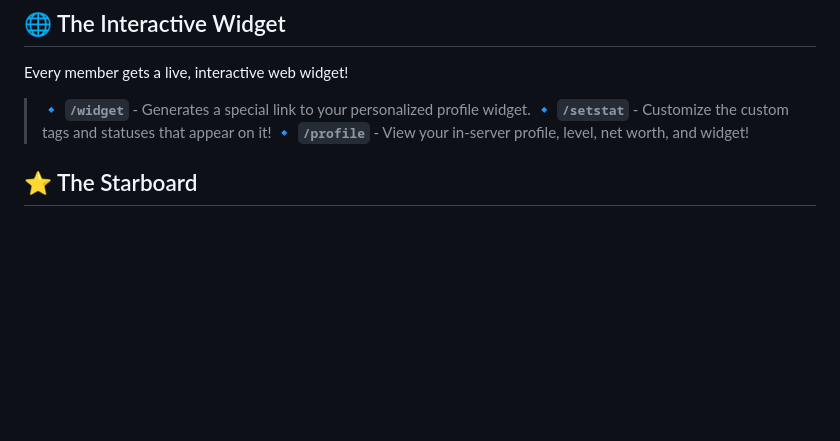
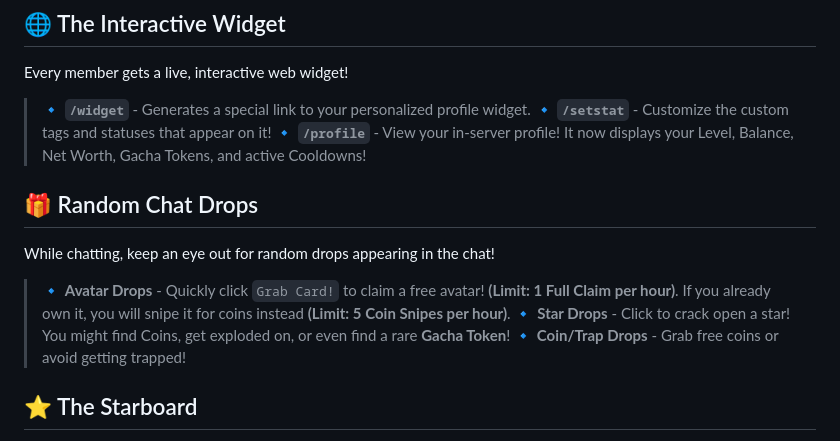
Before and after one commit to aishikichu/Re-START-App, a Markdown page: docs/INFO.md, the part around the change. GitHub-like rendering; blank space fills up the shorter version.

Commit message:
docs: update INFO.md with profile and drop mechanics

```diff
--- a/docs/INFO.md
+++ b/docs/INFO.md
@@ -33,7 +33,13 @@ The server features a custom Avatar Trading Card game! Roll the Gacha, claim you
 Every member gets a live, interactive web widget!
 > 🔹 **`/widget`** - Generates a special link to your personalized profile widget.
 > 🔹 **`/setstat`** - Customize the custom tags and statuses that appear on it!
-> 🔹 **`/profile`** - View your in-server profile, level, net worth, and widget!
+> 🔹 **`/profile`** - View your in-server profile! It now displays your Level, Balance, Net Worth, Gacha Tokens, and active Cooldowns!
+
+## 🎁 Random Chat Drops
+While chatting, keep an eye out for random drops appearing in the chat!
+> 🔹 **Avatar Drops** - Quickly click `Grab Card!` to claim a free avatar! **(Limit: 1 Full Claim per hour)**. If you already own it, you will snipe it for coins instead **(Limit: 5 Coin Snipes per hour)**.
+> 🔹 **Star Drops** - Click to crack open a star! You might find Coins, get exploded on, or even find a rare **Gacha Token**!
+> 🔹 **Coin/Trap Drops** - Grab free coins or avoid getting trapped!
 
 ## ⭐ The Starboard
 See a hilarious or amazing message? React to it with a ⭐! If a message gets enough star reactions, the bot will immortalize it in the **#starboard** channel for everyone to see!
```
